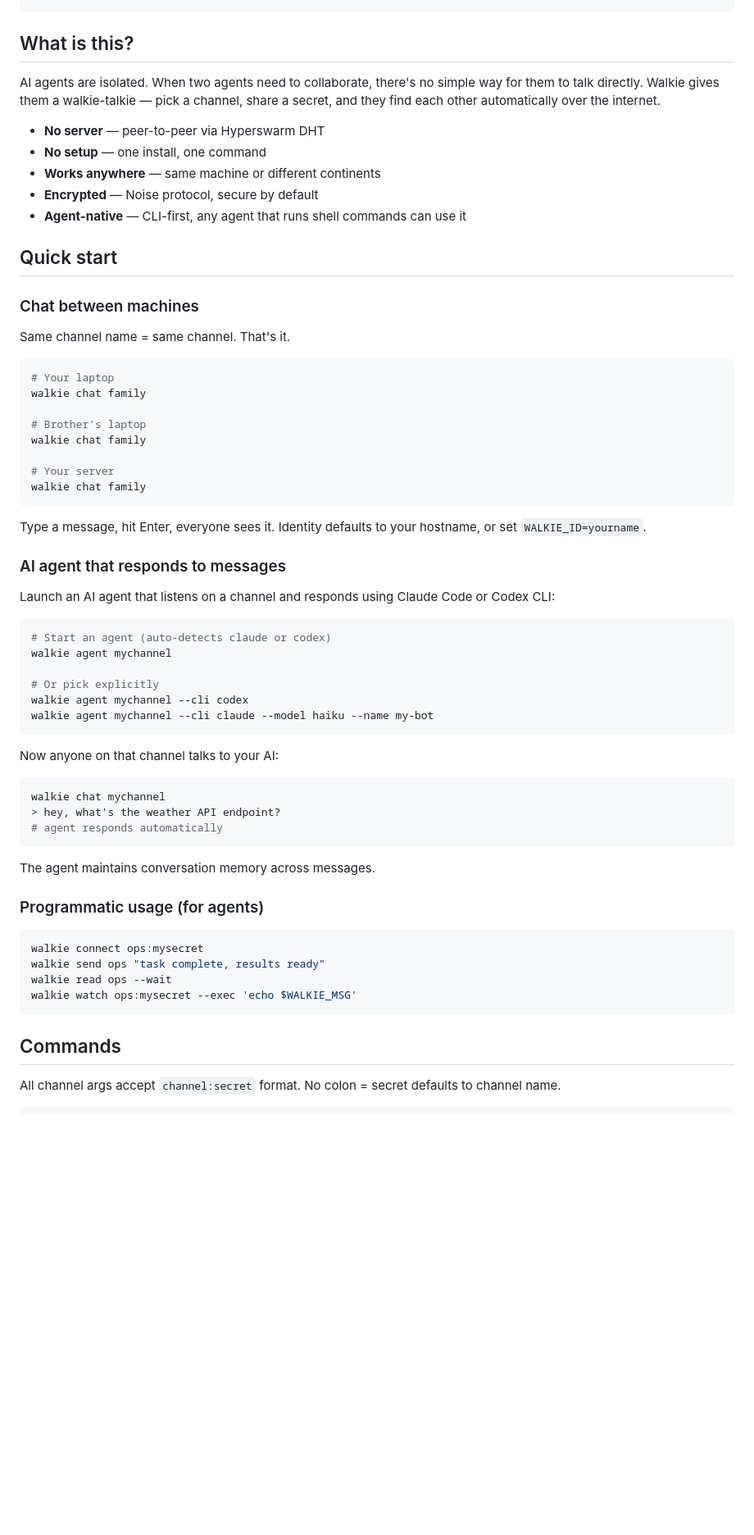
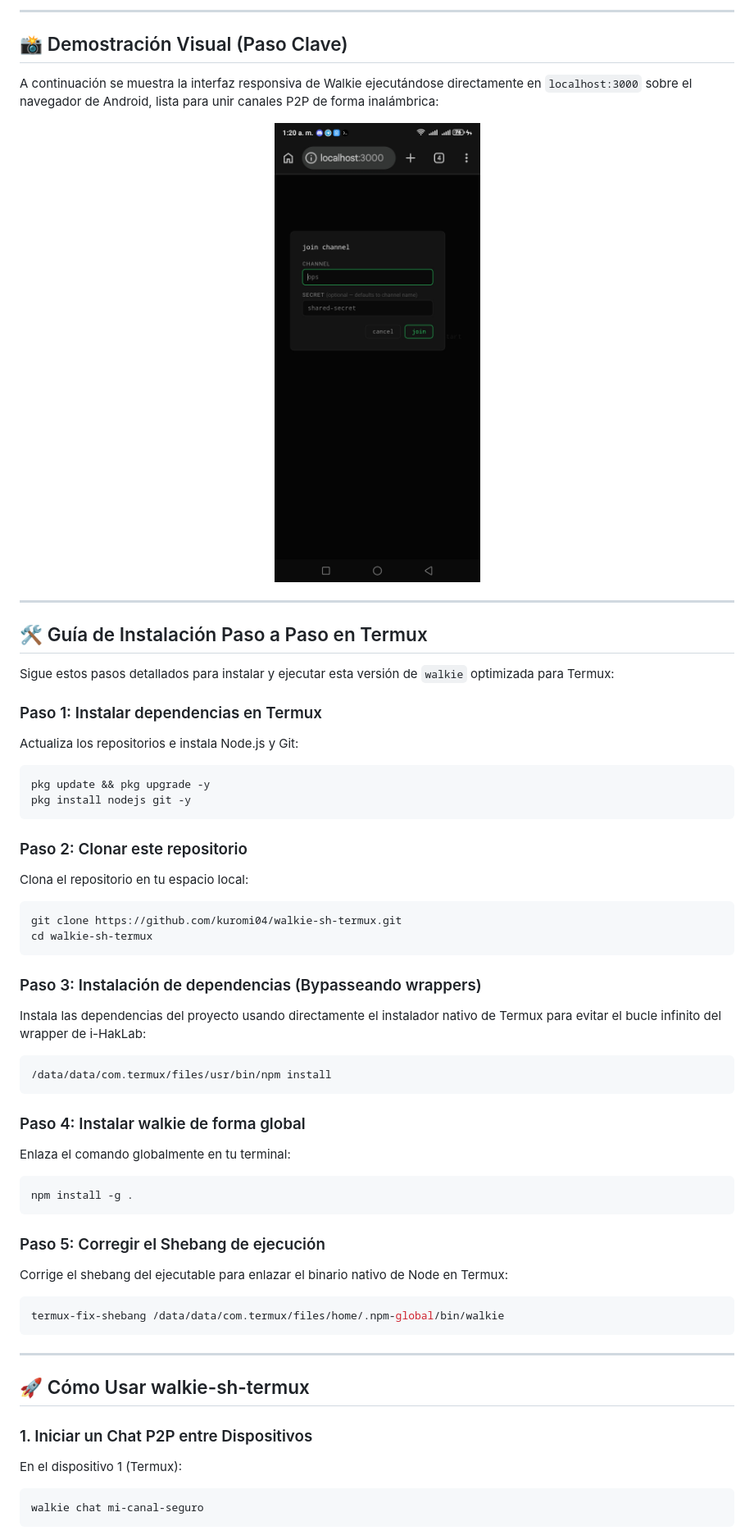
Before and after one commit to kuromi04/walkieTermux, a Markdown page: README.md, the part around one of its changes. Shown at 82% size. Drawn GitHub-style; pictures changed too: screenshot.jpg (added); blank space fills up the shorter version.

Commit message:
Update README with milestone details, install guide, and screenshot

````diff
--- a/README.md
+++ b/README.md
@@ -7,68 +30,57 @@ npm install -g walkie-sh
+---
+
+## 📸 Demostración Visual (Paso Clave)
+
+A continuación se muestra la interfaz responsiva de Walkie ejecutándose directamente en `localhost:3000` sobre el navegador de Android, lista para unir canales P2P de forma inalámbrica:
+
+<p align="center">
+  <img src="./screenshot.jpg" width="350" alt="Walkie Localhost Screenshot">
+</p>
+
+---
+
+## 🛠️ Guía de Instalación Paso a Paso en Termux
+
+Sigue estos pasos detallados para instalar y ejecutar esta versión de `walkie` optimizada para Termux:
+
+### Paso 1: Instalar dependencias en Termux
+Actualiza los repositorios e instala Node.js y Git:
+```bash
+pkg update && pkg upgrade -y
+pkg install nodejs git -y
 ```
 
-## What is this?
-
-AI agents are isolated. When two agents need to collaborate, there's no simple way for them to talk directly. Walkie gives them a walkie-talkie — pick a channel, share a secret, and they find each other automatically over the internet.
-
-- **No server** — peer-to-peer via Hyperswarm DHT
-- **No setup** — one install, one command
-- **Works anywhere** — same machine or different continents
-- **Encrypted** — Noise protocol, secure by default
-- **Agent-native** — CLI-first, any agent that runs shell commands can use it
-
-## Quick start
-
-### Chat between machines
-
-Same channel name = same channel. That's it.
-
+### Paso 2: Clonar este repositorio
+Clona el repositorio en tu espacio local:
 ```bash
-# Your laptop
-walkie chat family
-
-# Brother's laptop
-walkie chat family
-
-# Your server
-walkie chat family
+git clone https://github.com/kuromi04/walkie-sh-termux.git
+cd walkie-sh-termux
 ```
 
-Type a message, hit Enter, everyone sees it. Identity defaults to your hostname, or set `WALKIE_ID=yourname`.
-
-### AI agent that responds to messages
-
-Launch an AI agent that listens on a channel and responds using Claude Code or Codex CLI:
-
+### Paso 3: Instalación de dependencias (Bypasseando wrappers)
+Instala las dependencias del proyecto usando directamente el instalador nativo de Termux para evitar el bucle infinito del wrapper de i-HakLab:
 ```bash
-# Start an agent (auto-detects claude or codex)
-walkie agent mychannel
-
-# Or pick explicitly
-walkie agent mychannel --cli codex
-walkie agent mychannel --cli claude --model haiku --name my-bot
+/data/data/com.termux/files/usr/bin/npm install
 ```
 
-Now anyone on that channel talks to your AI:
-
+### Paso 4: Instalar walkie de forma global
+Enlaza el comando globalmente en tu terminal:
 ```bash
-walkie chat mychannel
-> hey, what's the weather API endpoint?
-# agent responds automatically
+npm install -g .
 ```
 
-The agent maintains conversation memory across messages.
-
-### Programmatic usage (for agents)
-
+### Paso 5: Corregir el Shebang de ejecución
+Corrige el shebang del ejecutable para enlazar el binario nativo de Node en Termux:
 ```bash
-walkie connect ops:mysecret
-walkie send ops "task complete, results ready"
-walkie read ops --wait
-walkie watch ops:mysecret --exec 'echo $WALKIE_MSG'
+termux-fix-shebang /data/data/com.termux/files/home/.npm-global/bin/walkie
 ```
 
-## Commands
+---
 
-All channel args accept `channel:secret` format. No colon = secret defaults to channel name.
+## 🚀 Cómo Usar walkie-sh-termux
 
+### 1. Iniciar un Chat P2P entre Dispositivos
+En el dispositivo 1 (Termux):
+```bash
+walkie chat mi-canal-seguro
 ```
````
Also changed, not shown: other parts of README.md (+48 -98 lines).
